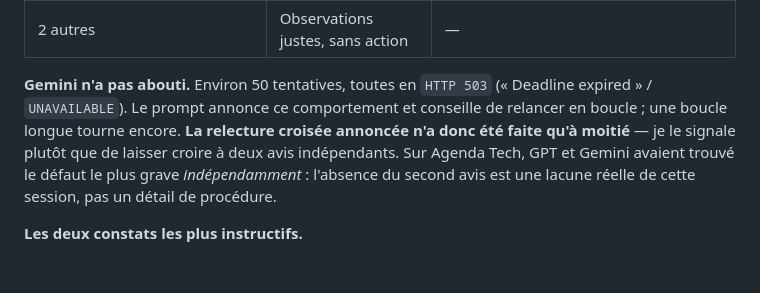
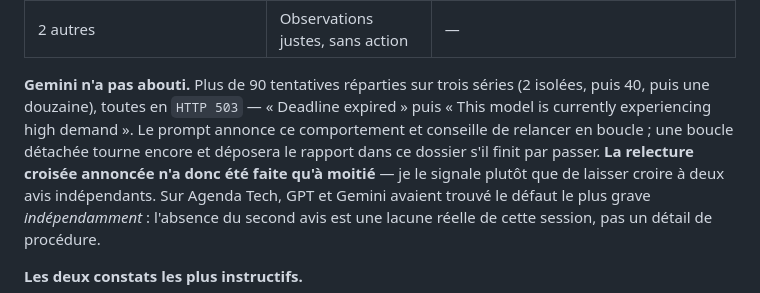
Before and after one commit to gitubpatrice/READ-FILES-TECH, a Markdown page: audits_results/consolidation_v2_15_20260809.md, the part around the change. Drawn GitHub-style; blank space fills up the shorter version.

Commit message:
docs(audit): decompte exact des tentatives Gemini (90+, toutes en 503)

```diff
--- a/audits_results/consolidation_v2_15_20260809.md
+++ b/audits_results/consolidation_v2_15_20260809.md
@@ -278,9 +278,10 @@ Lancée sur **mes correctifs**, conformément au §5 du prompt. GPT-5.2 a rendu
 | `Uint8List` sans `dart:typed_data` → compilation KO | **RÉFUTÉ** | `flutter/services.dart` le réexporte ; l'ajouter fait échouer l'analyse |
 | 2 autres | Observations justes, sans action | — |
 
-**Gemini n'a pas abouti.** Environ 50 tentatives, toutes en `HTTP 503`
-(« Deadline expired » / `UNAVAILABLE`). Le prompt annonce ce comportement et conseille de relancer
-en boucle ; une boucle longue tourne encore. **La relecture croisée annoncée n'a donc été faite
+**Gemini n'a pas abouti.** Plus de 90 tentatives réparties sur trois séries (2 isolées, puis 40,
+puis une douzaine), toutes en `HTTP 503` — « Deadline expired » puis « This model is currently
+experiencing high demand ». Le prompt annonce ce comportement et conseille de relancer en boucle ;
+une boucle détachée tourne encore et déposera le rapport dans ce dossier s'il finit par passer. **La relecture croisée annoncée n'a donc été faite
 qu'à moitié** — je le signale plutôt que de laisser croire à deux avis indépendants. Sur Agenda
 Tech, GPT et Gemini avaient trouvé le défaut le plus grave *indépendamment* : l'absence du second
 avis est une lacune réelle de cette session, pas un détail de procédure.
```
